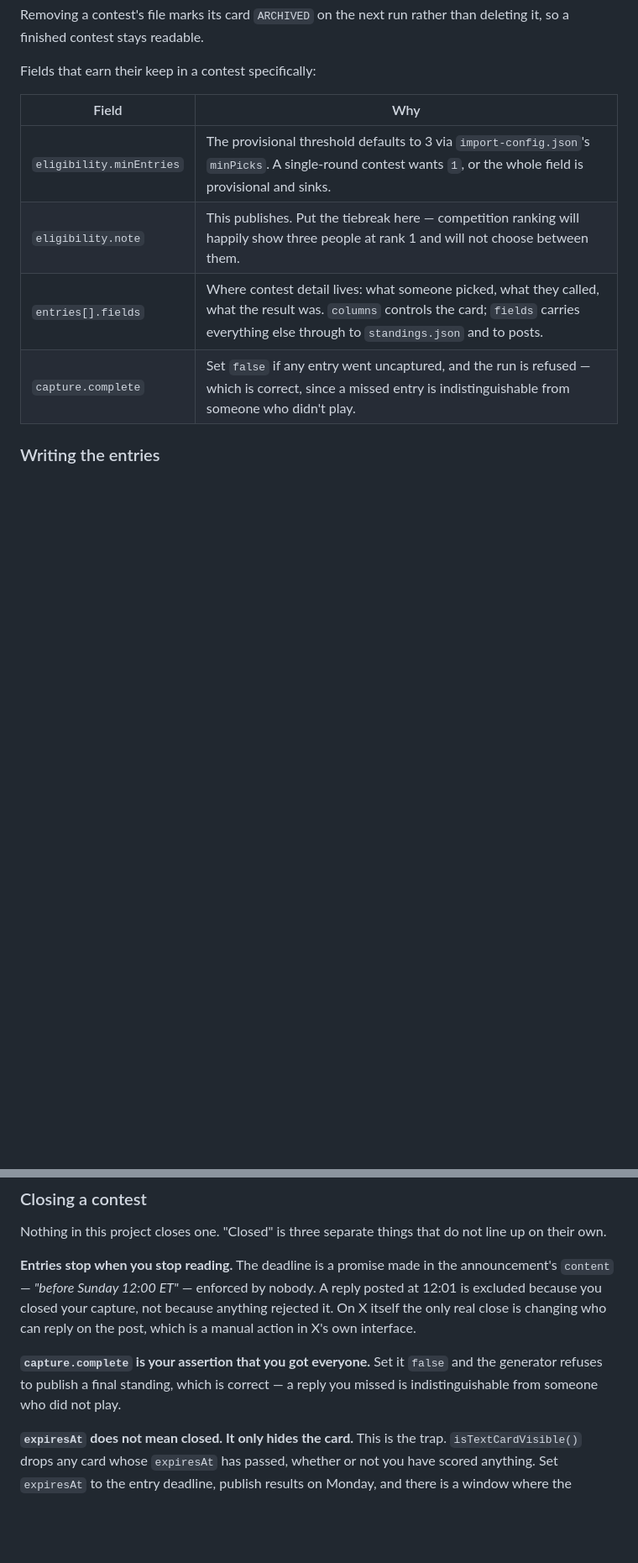
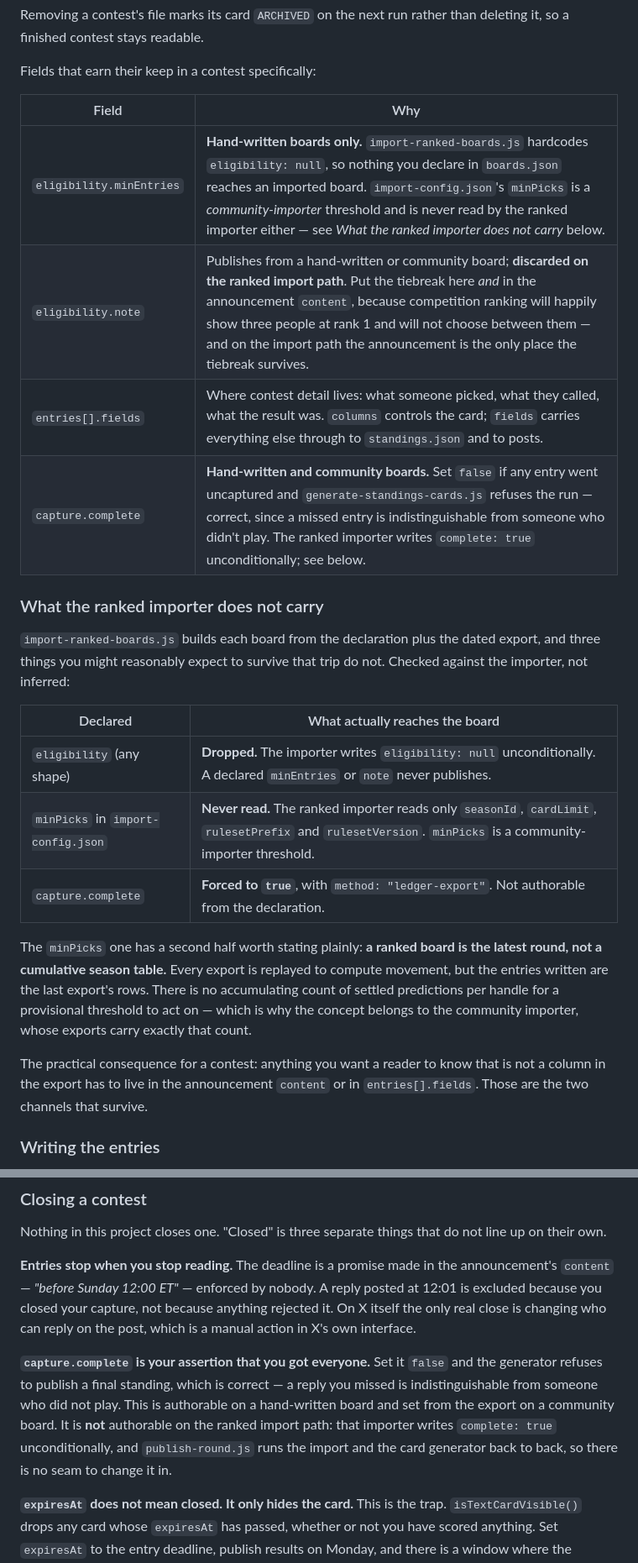
Before and after one commit to dadex2026/my-new-collection, a Markdown page: backend/standings/README.md, 2 parts joined by grey strips. Shown at 84% size. GitHub-like rendering; blank space fills up the shorter version.

Commit message:
Correct three claims about the ranked import path; record the fixes

```diff
--- a/backend/standings/README.md
+++ b/backend/standings/README.md
@@ -293,10 +293,33 @@ Fields that earn their keep in a contest specifically:
 
 | Field | Why |
 |---|---|
-| `eligibility.minEntries` | The provisional threshold defaults to 3 via `import-config.json`'s `minPicks`. A single-round contest wants `1`, or the whole field is provisional and sinks. |
-| `eligibility.note` | This publishes. Put the tiebreak here — competition ranking will happily show three people at rank 1 and will not choose between them. |
+| `eligibility.minEntries` | **Hand-written boards only.** `import-ranked-boards.js` hardcodes `eligibility: null`, so nothing you declare in `boards.json` reaches an imported board. `import-config.json`'s `minPicks` is a *community-importer* threshold and is never read by the ranked importer either — see *What the ranked importer does not carry* below. |
+| `eligibility.note` | Publishes from a hand-written or community board; **discarded on the ranked import path**. Put the tiebreak here *and* in the announcement `content`, because competition ranking will happily show three people at rank 1 and will not choose between them — and on the import path the announcement is the only place the tiebreak survives. |
 | `entries[].fields` | Where contest detail lives: what someone picked, what they called, what the result was. `columns` controls the card; `fields` carries everything else through to `standings.json` and to posts. |
-| `capture.complete` | Set `false` if any entry went uncaptured, and the run is refused — which is correct, since a missed entry is indistinguishable from someone who didn't play. |
+| `capture.complete` | **Hand-written and community boards.** Set `false` if any entry went uncaptured and `generate-standings-cards.js` refuses the run — correct, since a missed entry is indistinguishable from someone who didn't play. The ranked importer writes `complete: true` unconditionally; see below. |
+
+### What the ranked importer does not carry
+
+`import-ranked-boards.js` builds each board from the declaration plus the dated
+export, and three things you might reasonably expect to survive that trip do
+not. Checked against the importer, not inferred:
+
+| Declared | What actually reaches the board |
+|---|---|
+| `eligibility` (any shape) | **Dropped.** The importer writes `eligibility: null` unconditionally. A declared `minEntries` or `note` never publishes. |
+| `minPicks` in `import-config.json` | **Never read.** The ranked importer reads only `seasonId`, `cardLimit`, `rulesetPrefix` and `rulesetVersion`. `minPicks` is a community-importer threshold. |
+| `capture.complete` | **Forced to `true`**, with `method: "ledger-export"`. Not authorable from the declaration. |
+
+The `minPicks` one has a second half worth stating plainly: **a ranked board is
+the latest round, not a cumulative season table.** Every export is replayed to
+compute movement, but the entries written are the last export's rows. There is
+no accumulating count of settled predictions per handle for a provisional
+threshold to act on — which is why the concept belongs to the community
+importer, whose exports carry exactly that count.
+
+The practical consequence for a contest: anything you want a reader to know
+that is not a column in the export has to live in the announcement `content` or
+in `entries[].fields`. Those are the two channels that survive.
 
 ### Writing the entries
 
@@ -371,7 +394,11 @@ on the post, which is a manual action in X's own interface.
 
 **`capture.complete` is your assertion that you got everyone.** Set it `false`
 and the generator refuses to publish a final standing, which is correct — a
-reply you missed is indistinguishable from someone who did not play.
+reply you missed is indistinguishable from someone who did not play. This is
+authorable on a hand-written board and set from the export on a community
+board. It is **not** authorable on the ranked import path: that importer writes
+`complete: true` unconditionally, and `publish-round.js` runs the import and the
+card generator back to back, so there is no seam to change it in.
 
 **`expiresAt` does not mean closed. It only hides the card.** This is the trap.
 `isTextCardVisible()` drops any card whose `expiresAt` has passed, whether or
```
Also changed, not shown: other parts of backend/standings/README.md (+5 -1 lines), docs/generation-prompts.md (+16 -10 lines), docs/open-items.md (+6 -1 lines).
